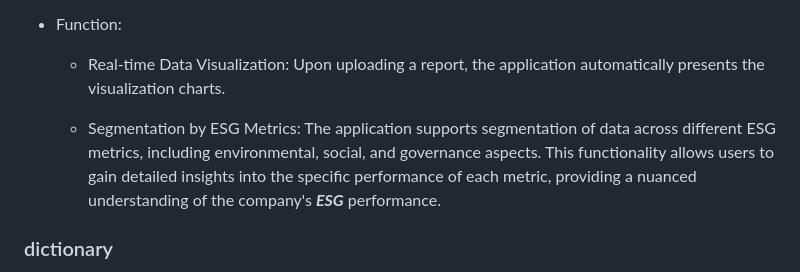
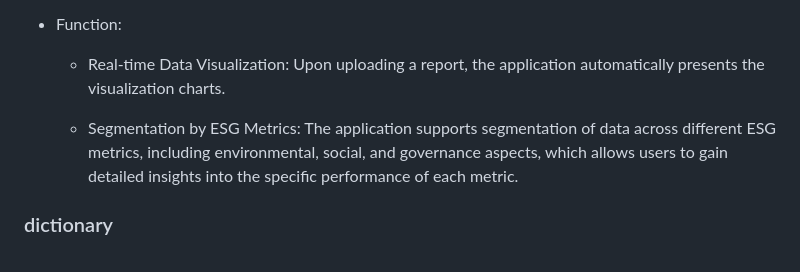
Before and after one commit to ariahuang314/ariahuang, a Markdown page: README.md, the part around the change. Drawn GitHub-style.

```diff
--- a/README.md
+++ b/README.md
@@ -39,7 +39,7 @@ The objective of the dash app is to present data pertaining to a company's ___ES
 
   - Real-time Data Visualization: Upon uploading a report, the application automatically presents the visualization charts.
 
-  - Segmentation by ESG Metrics: The application supports segmentation of data across different ESG metrics, including environmental, social, and governance aspects. This functionality allows users to gain detailed insights into the specific performance of each metric, providing a nuanced understanding of the company's ___ESG___ performance.
+  - Segmentation by ESG Metrics: The application supports segmentation of data across different ESG metrics, including environmental, social, and governance aspects, which allows users to gain detailed insights into the specific performance of each metric.
 
 ### dictionary
 
```
